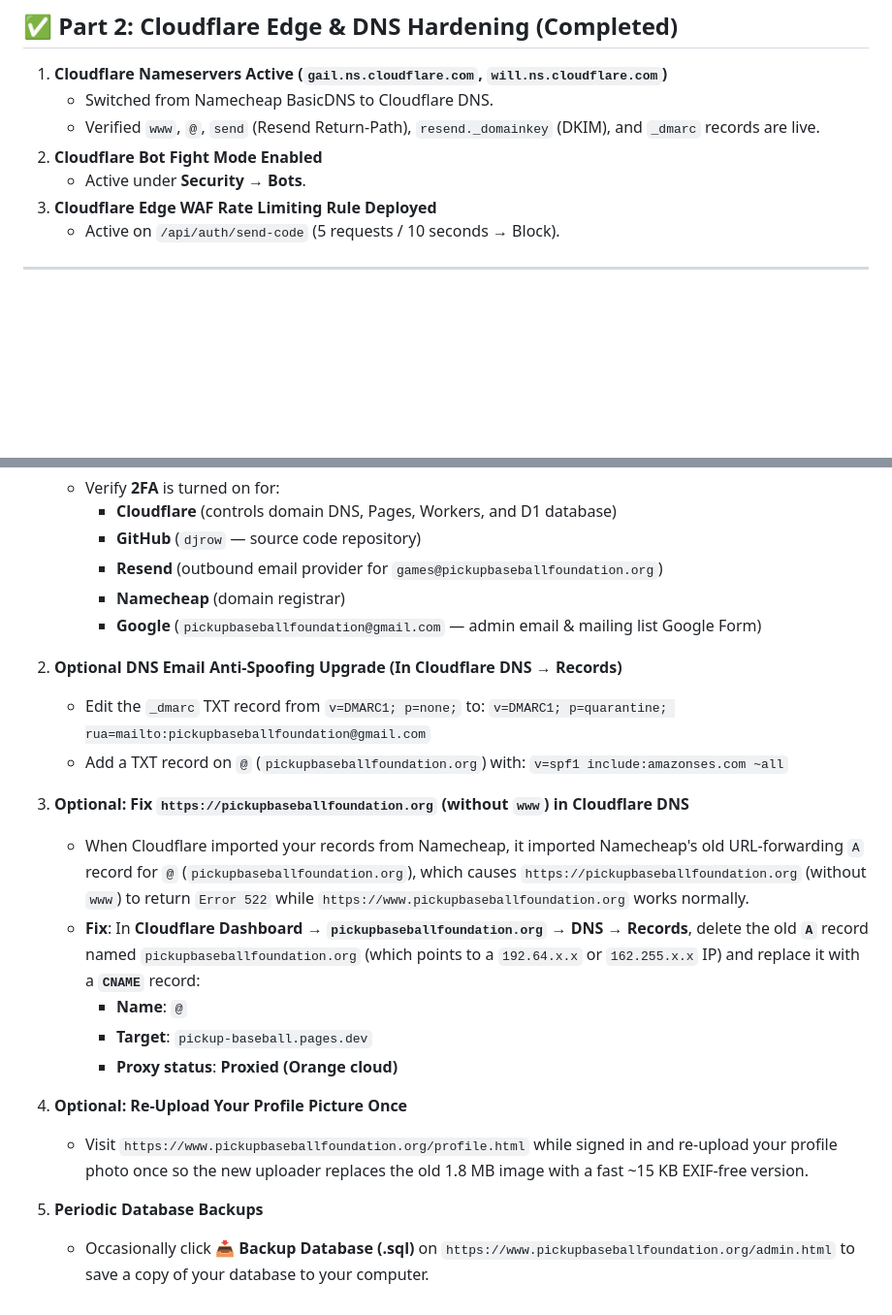
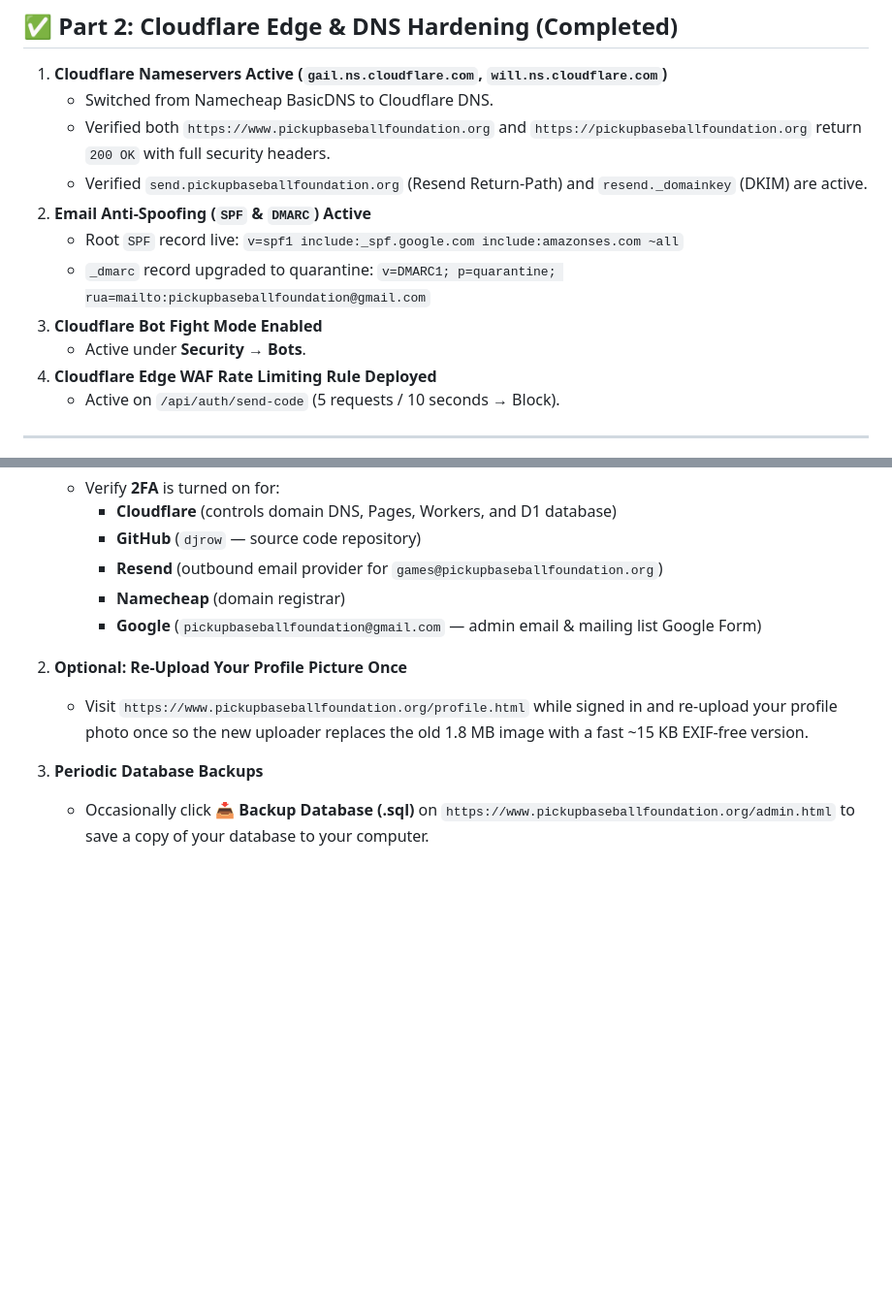
Before and after one commit to djrow/pickup-baseball, a Markdown page: TODO_SECURITY_CHECKLIST.md, 2 parts joined by grey strips. Shown at 97% size. Drawn GitHub-style; blank space fills up the shorter version.

Commit message:
Mark DNS SPF/DMARC and root domain HTTPS as verified in TODO_SECURITY_CHECKLIST.md

```diff
--- a/TODO_SECURITY_CHECKLIST.md
+++ b/TODO_SECURITY_CHECKLIST.md
@@ -46,10 +46,14 @@ All of the following application and database security fixes have already been c
 
 1. **Cloudflare Nameservers Active (`gail.ns.cloudflare.com`, `will.ns.cloudflare.com`)**
    - Switched from Namecheap BasicDNS to Cloudflare DNS.
-   - Verified `www`, `@`, `send` (Resend Return-Path), `resend._domainkey` (DKIM), and `_dmarc` records are live.
-2. **Cloudflare Bot Fight Mode Enabled**
+   - Verified both `https://www.pickupbaseballfoundation.org` and `https://pickupbaseballfoundation.org` return `200 OK` with full security headers.
+   - Verified `send.pickupbaseballfoundation.org` (Resend Return-Path) and `resend._domainkey` (DKIM) are active.
+2. **Email Anti-Spoofing (`SPF` & `DMARC`) Active**
+   - Root `SPF` record live: `v=spf1 include:_spf.google.com include:amazonses.com ~all`
+   - `_dmarc` record upgraded to quarantine: `v=DMARC1; p=quarantine; rua=mailto:pickupbaseballfoundation@gmail.com`
+3. **Cloudflare Bot Fight Mode Enabled**
    - Active under **Security → Bots**.
-3. **Cloudflare Edge WAF Rate Limiting Rule Deployed**
+4. **Cloudflare Edge WAF Rate Limiting Rule Deployed**
    - Active on `/api/auth/send-code` (5 requests / 10 seconds → Block).
 
 ---
@@ -64,21 +68,8 @@ All of the following application and database security fixes have already been c
      - **Namecheap** (domain registrar)
      - **Google** (`pickupbaseballfoundation@gmail.com` — admin email & mailing list Google Form)
 
-2. **Optional DNS Email Anti-Spoofing Upgrade (In Cloudflare DNS → Records)**
-   - Edit the `_dmarc` TXT record from `v=DMARC1; p=none;` to:
-     `v=DMARC1; p=quarantine; rua=mailto:pickupbaseballfoundation@gmail.com`
-   - Add a TXT record on `@` (`pickupbaseballfoundation.org`) with:
-     `v=spf1 include:amazonses.com ~all`
-
-3. **Optional: Fix `https://pickupbaseballfoundation.org` (without `www`) in Cloudflare DNS**
-   - When Cloudflare imported your records from Namecheap, it imported Namecheap's old URL-forwarding `A` record for `@` (`pickupbaseballfoundation.org`), which causes `https://pickupbaseballfoundation.org` (without `www`) to return `Error 522` while `https://www.pickupbaseballfoundation.org` works normally.
-   - **Fix**: In **Cloudflare Dashboard → `pickupbaseballfoundation.org` → DNS → Records**, delete the old **`A`** record named `pickupbaseballfoundation.org` (which points to a `192.64.x.x` or `162.255.x.x` IP) and replace it with a **`CNAME`** record:
-     - **Name**: `@`
-     - **Target**: `pickup-baseball.pages.dev`
-     - **Proxy status**: **Proxied (Orange cloud)**
-
-4. **Optional: Re-Upload Your Profile Picture Once**
+2. **Optional: Re-Upload Your Profile Picture Once**
    - Visit `https://www.pickupbaseballfoundation.org/profile.html` while signed in and re-upload your profile photo once so the new uploader replaces the old 1.8 MB image with a fast ~15 KB EXIF-free version.
 
-4. **Periodic Database Backups**
+3. **Periodic Database Backups**
    - Occasionally click **📥 Backup Database (.sql)** on `https://www.pickupbaseballfoundation.org/admin.html` to save a copy of your database to your computer.
```
